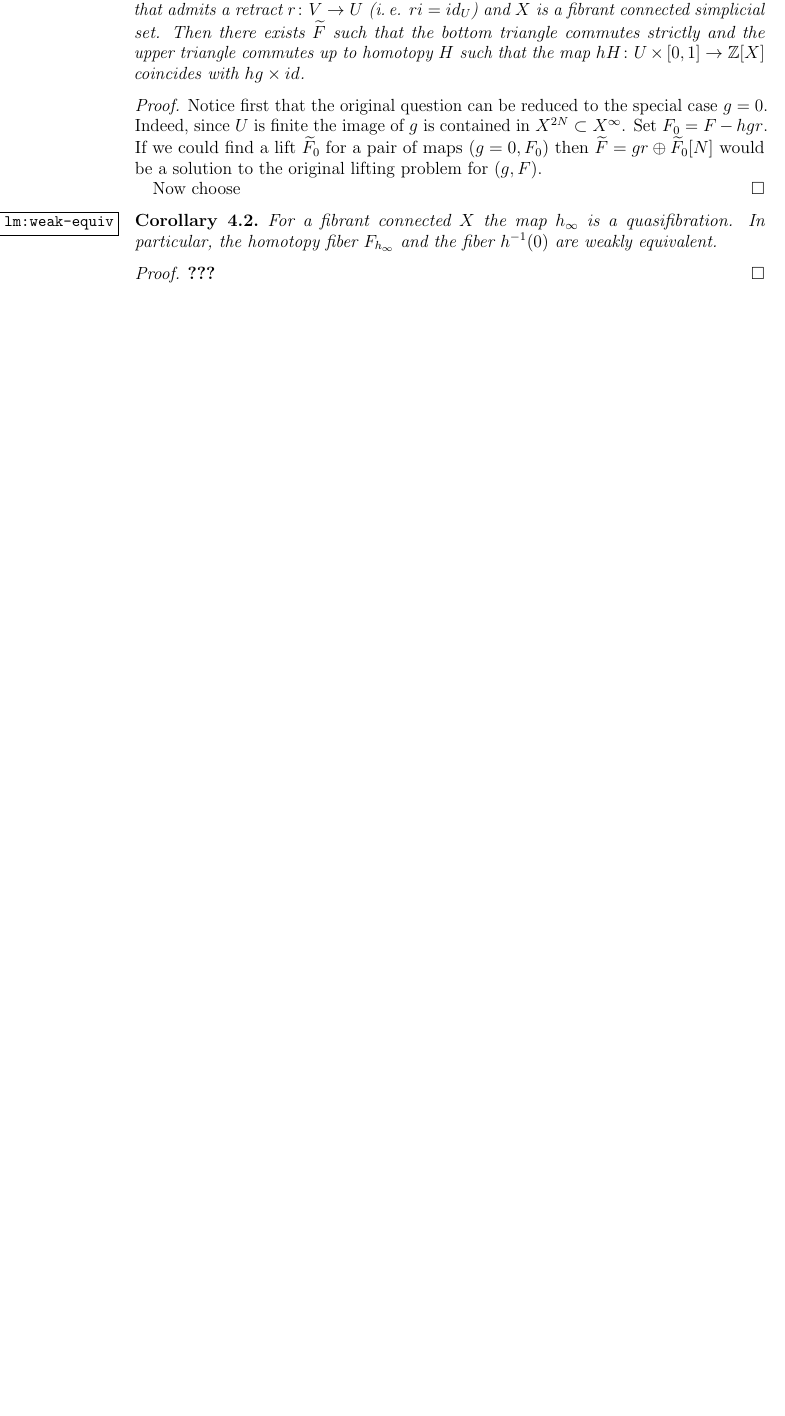
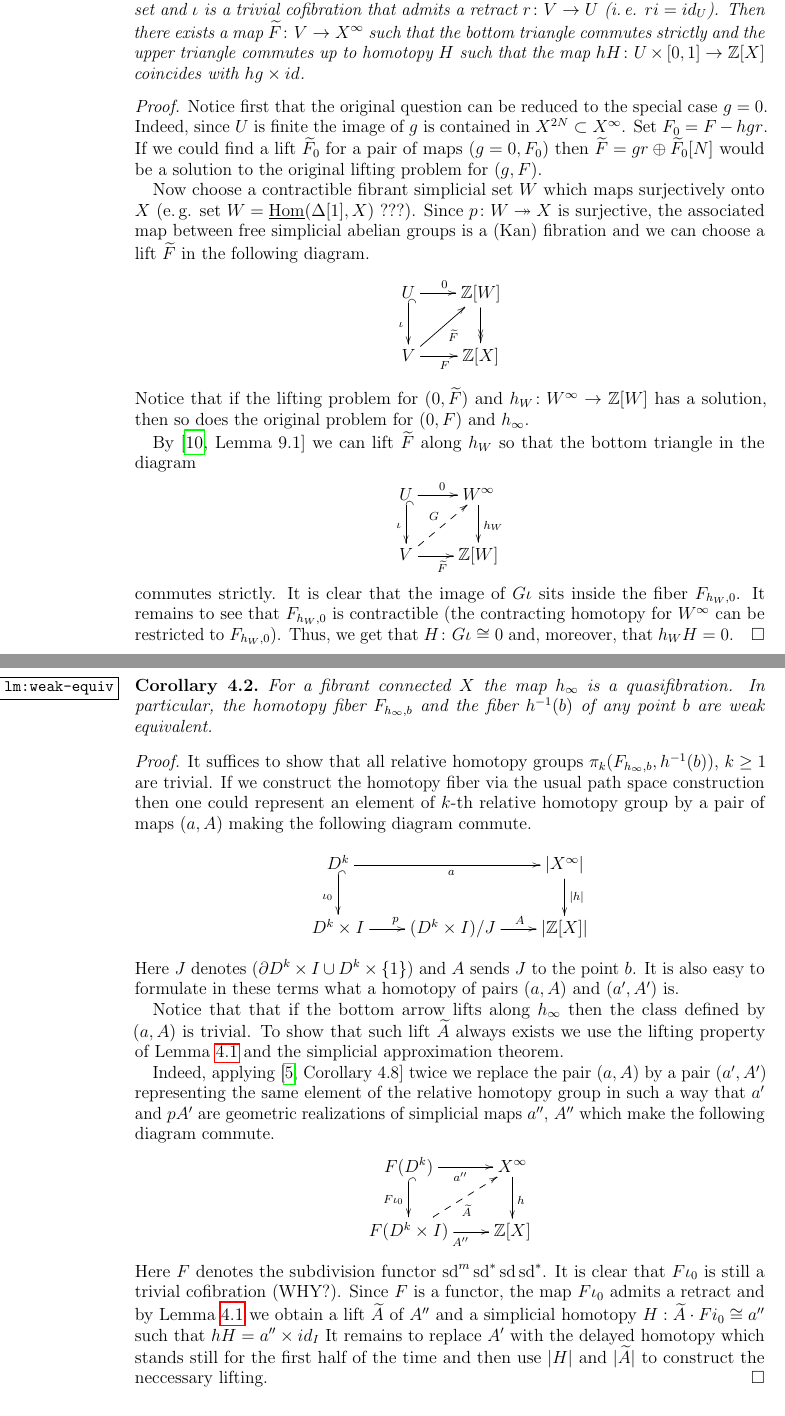
Before and after one commit to sxhya/question, a LaTeX paper (question.tex): part of page 11 of 15 before the commit and two parts of pages 11 and 12 of 16 after it, the two joined at a grey line, cut so that both start at the same text, the shorter picture padded with empty space. Compiled offline with pdfLaTeX.

Commit message:
Written down sketch of proof for Lemmae 4.1-4.2

```diff
--- a/question.tex
+++ b/question.tex
@@ -48,6 +48,8 @@
 \DeclareMathOperator{\HH}{H}
 \DeclareMathOperator{\colim}{colim}
 \DeclareMathOperator{\Ker}{Ker}
+\DeclareMathOperator{\Hom}{Hom}
+\DeclareMathOperator{\sd}{sd}
 \DeclareMathOperator{\hh}{\overline{{\it h}}}
 \newcommand{\ZZ}{\mathbb{Z}}
 \newcommand{\pushoutcorner}[1][dr]{\save*!/#1+1.2pc/#1:(1,-1)@^{|-}\restore}
@@ -454,7 +456,7 @@ V \ar[rr]_{F} \ar@{-->}[rru]^{\widetilde{F}} & & \mathbb{Z}[X]}
 \label{eq:plp} \end{equation}
-where $U$, $V$ are compact polyhedral simplicial sets and $\iota \colon U \hookrightarrow V$ is a trivial cofibration that
- admits a retract $r \colon V \to U$ (i.\,e. $ri=id_U$) and $X$ is a fibrant connected simplicial set.
-Then there exists $\widetilde{F}$ such that the bottom triangle commutes strictly and the upper triangle
+where $U$, $V$ are compact polyhedral simplicial sets, $X$ is a fibrant connected simplicial set and
+$\iota$ is a trivial cofibration that admits a retract $r \colon V \to U$ (i.\,e. $ri=id_U$).
+Then there exists a map $\widetilde{F} \colon V \to X^\infty$ such that the bottom triangle commutes strictly and the upper triangle
  commutes up to homotopy $H$ such that the map $hH \colon U \times [0,1] \to \ZZ[X]$ coincides with $hg \times id$.
 \end{lemma}
 \begin{proof}
@@ -463,14 +465,55 @@ Then there exists $\widetilde{F}$ such that the bottom triangle commutes strictl
  If we could find a lift $\widetilde{F}_0$ for a pair of maps $(g=0, F_0)$ then $\widetilde{F} = gr \oplus \widetilde{F}_0[N]$
  would be a solution to the original lifting problem for $(g, F)$.
 
- Now choose
-\end{proof}
+ Now choose a contractible fibrant simplicial set $W$ which maps surjectively onto $X$ (e.\,g. set $W=\underline{\Hom}(\Delta[1], X)$ ???).
+ Since $p \colon W \twoheadrightarrow X$ is surjective, the associated map between free simplicial abelian groups is a (Kan) fibration
+  and we can choose a lift $\widetilde{F}$ in the following diagram.
+\begin{equation} \nonumber \xymatrix{
+U \ar[r]^{0}  \ar@{^{(}->}_{\iota}[d] & \ZZ[W] \ar@{->>}[d]  \\
+V \ar[r]_{F} \ar[ru]_{\widetilde{F}} & \ZZ[X]}
+\end{equation}
+ Notice that if the lifting problem for $(0, \widetilde{F})$ and $h_W \colon W^\infty \to \ZZ[W]$ has a solution,
+  then so does the original problem for $(0, F)$ and $h_\infty$.
+
+ By~\cite[Lemma~9.1]{Po17} we can lift $\widetilde{F}$ along $h_W$ so that the bottom triangle in the diagram
+\begin{equation} \nonumber \xymatrix{
+U \ar[r]^{0}  \ar@{^{(}->}_{\iota}[d]                               & W^\infty \ar[d]^{h_W}  \\
+V \ar[r]_{\widetilde{F}} \ar@{-->}[ru]^{G} & \ZZ[W]}
+\end{equation}
+ commutes strictly. It is clear that the image of $G\iota$ sits inside the fiber $F_{h_W, 0}$.
+ It remains to see that $F_{h_W, 0}$ is contractible (the contracting homotopy for $W^\infty$ can be restricted to $F_{h_W, 0}$).
+ Thus, we get that $H \colon G\iota \cong 0$ and, moreover, that $h_W H = 0$. \end{proof}
 
 
 \begin{cor} \label{lm:weak-equiv} For a fibrant connected $X$ the map $h_\infty$ is a quasifibration.
-In particular, the homotopy fiber $F_{h_\infty}$ and the fiber $h^{-1}(0)$ are weakly equivalent. \end{cor}
+In particular, the homotopy fiber $F_{h_\infty, b}$ and the fiber $h^{-1}(b)$ of any point $b$ are weak equivalent. \end{cor}
 \begin{proof}
- {\bf ???}
+ It suffices to show that all relative homotopy groups $\pi_k(F_{h_\infty, b}, h^{-1}(b))$, $k \geq 1$ are trivial.
+ If we construct the homotopy fiber via the usual path space construction then one could represent an element of $k$-th relative homotopy group
+  by a pair of maps $(a,A)$ making the following diagram commute.
+  \begin{equation} \nonumber \xymatrix{
+D^k \ar@{^{(}->}_{\iota_0}[d]  \ar_{a}[rr] & & |X^{\infty}| \ar^{|h|}[d]  \\
+D^k\times I \ar^{p}[r] & (D^k \times I) / J \ar^(.6){A}[r] & |\mathbb{Z}[X]|}
+\label{eq:plp} \end{equation}
+ Here $J$ denotes $(\partial D^k \times I \cup D^k \times \{1\})$ and $A$ sends $J$ to the point $b$.
+ It is also easy to formulate in these terms what a homotopy of pairs $(a, A)$ and $(a', A')$ is.
+
+ Notice that that if the bottom arrow lifts along $h_\infty$ then the class defined by $(a, A)$ is trivial.
+ To show that such lift $\widetilde{A}$ always exists we use the lifting property of~\cref{lm:dhlp} and the simplicial approximation theorem.
+
+ Indeed, applying~\cite[Corollary~4.8]{Jar04} twice we replace the pair $(a, A)$ by a pair $(a', A')$ representing the same element of
+ the relative homotopy group in such a way that $a'$ and $pA'$ are geometric realizations of simplicial maps
+  $a''$, $A''$ which make the following diagram commute.
+  \begin{equation} \nonumber \xymatrix{
+F (D^k \ar@{^{(}->}_{F\iota_0}[d])  \ar_{a''}[r] & X^{\infty} \ar^{h}[d]  \\
+F( D^k\times I) \ar_{A''}[r] \ar@{-->}_{\widetilde{A}}[ru] & \mathbb{Z}[X]}
+\label{eq:plp} \end{equation}
+Here $F$ denotes the subdivision functor $\sd^m \sd^* \sd \sd^*$.
+It is clear that $F\iota_0$ is still a trivial cofibration (WHY?).
+Since $F$ is a functor, the map $F\iota_0$ admits a retract and by~\cref{lm:dhlp} we obtain a lift $\widetilde{A}$ of $A''$ and
+ a simplicial homotopy $H : \widetilde{A} \cdot F i_0 \cong a''$ such that $hH = a'' \times id_I$
+It remains to replace $A'$ with the delayed homotopy which stands still for the first half of the time and
+ then use $|H|$ and $|\widetilde{A}|$ to construct the neccessary lifting.
 \end{proof}
 
 \subsection{Proof of main results}
```
Also changed, not shown: question.bib (+10 -2 lines), question.pdf, question.tex (6 more changed lines).
